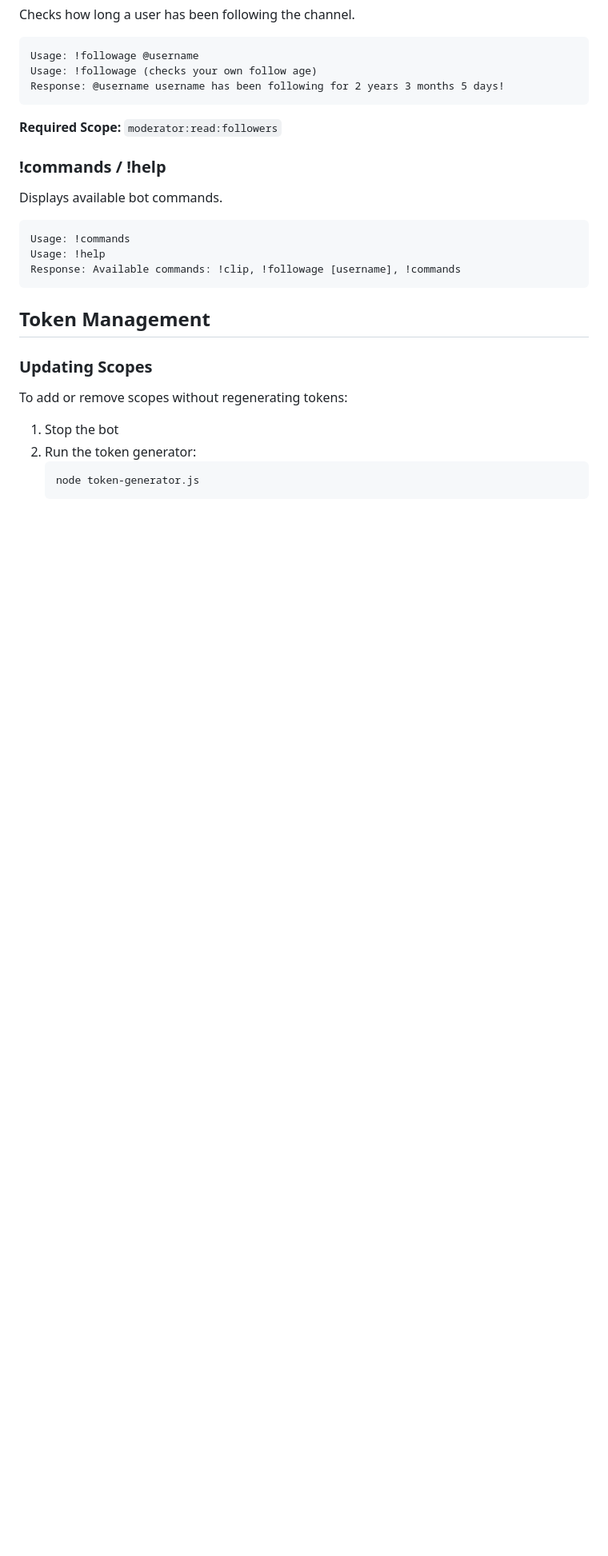
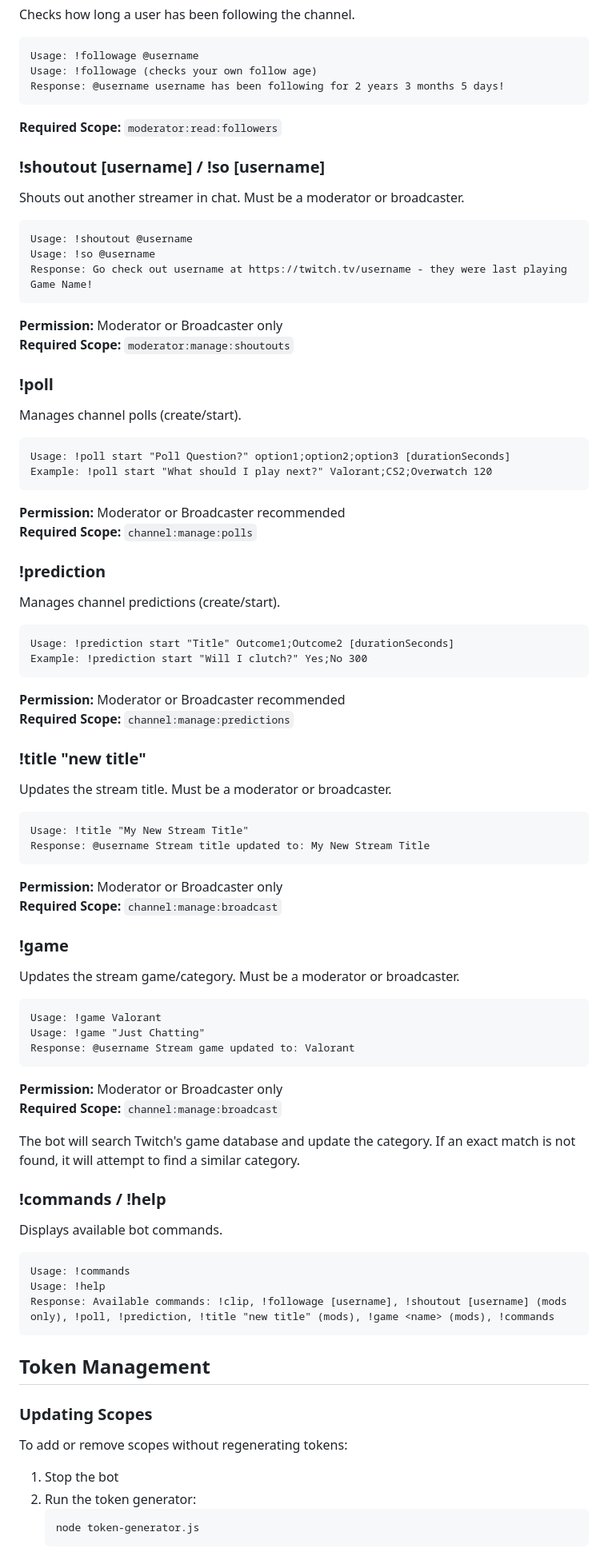
Before and after one commit to dpoloniajr/Twitch-Chat-Bot, a Markdown page: README.md, the part around the change. Shown at 80% size. Rendered like a GitHub page; blank space fills up the shorter version.

````diff
--- a/README.md
+++ b/README.md
@@ -213,6 +213,70 @@ Response: @username username has been following for 2 years 3 months 5 days!
 
 **Required Scope:** `moderator:read:followers`
 
+### !shoutout [username] / !so [username]
+
+Shouts out another streamer in chat. Must be a moderator or broadcaster.
+
+```
+Usage: !shoutout @username
+Usage: !so @username
+Response: Go check out username at https://twitch.tv/username - they were last playing Game Name!
+```
+
+**Permission:** Moderator or Broadcaster only
+**Required Scope:** `moderator:manage:shoutouts`
+
+### !poll
+
+Manages channel polls (create/start).
+
+```
+Usage: !poll start "Poll Question?" option1;option2;option3 [durationSeconds]
+Example: !poll start "What should I play next?" Valorant;CS2;Overwatch 120
+```
+
+**Permission:** Moderator or Broadcaster recommended
+**Required Scope:** `channel:manage:polls`
+
+### !prediction
+
+Manages channel predictions (create/start).
+
+```
+Usage: !prediction start "Title" Outcome1;Outcome2 [durationSeconds]
+Example: !prediction start "Will I clutch?" Yes;No 300
+```
+
+**Permission:** Moderator or Broadcaster recommended
+**Required Scope:** `channel:manage:predictions`
+
+### !title "new title"
+
+Updates the stream title. Must be a moderator or broadcaster.
+
+```
+Usage: !title "My New Stream Title"
+Response: @username Stream title updated to: My New Stream Title
+```
+
+**Permission:** Moderator or Broadcaster only
+**Required Scope:** `channel:manage:broadcast`
+
+### !game <game name>
+
+Updates the stream game/category. Must be a moderator or broadcaster.
+
+```
+Usage: !game Valorant
+Usage: !game "Just Chatting"
+Response: @username Stream game updated to: Valorant
+```
+
+**Permission:** Moderator or Broadcaster only
+**Required Scope:** `channel:manage:broadcast`
+
+The bot will search Twitch's game database and update the category. If an exact match is not found, it will attempt to find a similar category.
+
 ### !commands / !help
 
 Displays available bot commands.
@@ -220,7 +284,7 @@ Displays available bot commands.
 ```
 Usage: !commands
 Usage: !help
-Response: Available commands: !clip, !followage [username], !commands
+Response: Available commands: !clip, !followage [username], !shoutout [username] (mods only), !poll, !prediction, !title "new title" (mods), !game <name> (mods), !commands
 ```
 
 ## Token Management
````
